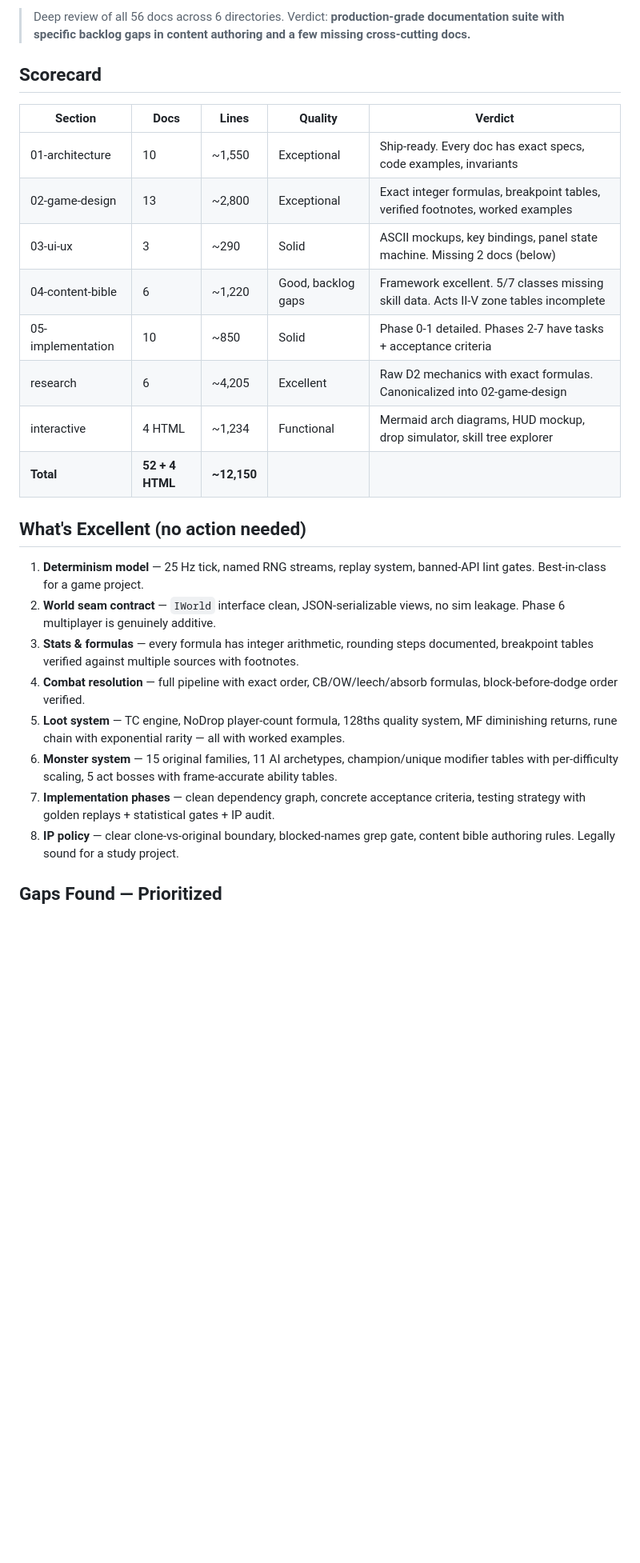
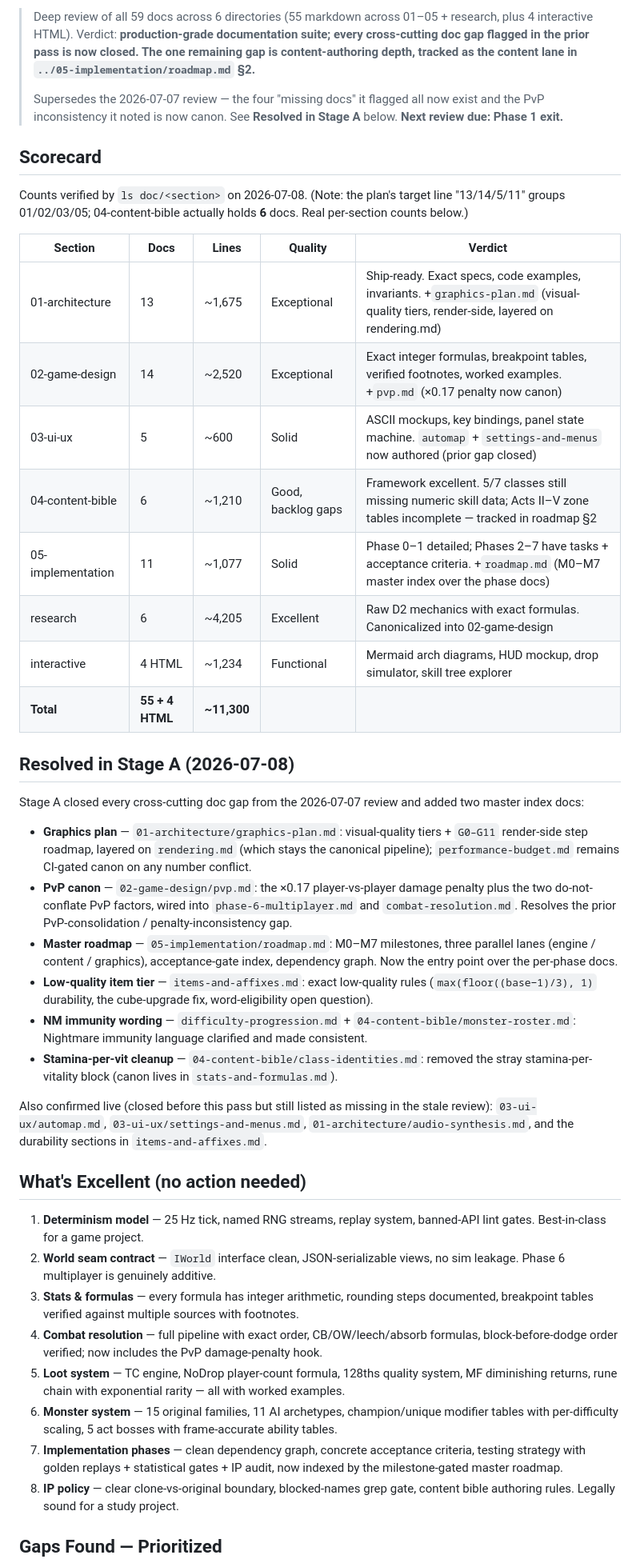
Before and after one commit to chrisfungykk/d2r-clone-web-study, a Markdown page: doc/06-review/gap-analysis.md, the part around one of its changes. Shown at 80% size. Drawn GitHub-style; blank space fills up the shorter version.

```diff
--- a/doc/06-review/gap-analysis.md
+++ b/doc/06-review/gap-analysis.md
@@ -2,19 +2,53 @@
 
-> Deep review of all 56 docs across 6 directories. Verdict: **production-grade documentation
-> suite with specific backlog gaps in content authoring and a few missing cross-cutting docs.**
+> Deep review of all 59 docs across 6 directories (55 markdown across 01–05 + research, plus
+> 4 interactive HTML). Verdict: **production-grade documentation suite; every cross-cutting
+> doc gap flagged in the prior pass is now closed. The one remaining gap is content-authoring
+> depth, tracked as the content lane in `../05-implementation/roadmap.md` §2.**
+>
+> Supersedes the 2026-07-07 review — the four "missing docs" it flagged all now exist and the
+> PvP inconsistency it noted is now canon. See **Resolved in Stage A** below.
+> **Next review due: Phase 1 exit.**
 
 ## Scorecard
 
+Counts verified by `ls doc/<section>` on 2026-07-08. (Note: the plan's target line "13/14/5/11"
+groups 01/02/03/05; 04-content-bible actually holds **6** docs. Real per-section counts below.)
+
 | Section | Docs | Lines | Quality | Verdict |
 |---|---|---|---|---|
-| 01-architecture | 10 | ~1,550 | Exceptional | Ship-ready. Every doc has exact specs, code examples, invariants |
-| 02-game-design | 13 | ~2,800 | Exceptional | Exact integer formulas, breakpoint tables, verified footnotes, worked examples |
-| 03-ui-ux | 3 | ~290 | Solid | ASCII mockups, key bindings, panel state machine. Missing 2 docs (below) |
-| 04-content-bible | 6 | ~1,220 | Good, backlog gaps | Framework excellent. 5/7 classes missing skill data. Acts II-V zone tables incomplete |
-| 05-implementation | 10 | ~850 | Solid | Phase 0-1 detailed. Phases 2-7 have tasks + acceptance criteria |
+| 01-architecture | 13 | ~1,675 | Exceptional | Ship-ready. Exact specs, code examples, invariants. +`graphics-plan.md` (visual-quality tiers, render-side, layered on rendering.md) |
+| 02-game-design | 14 | ~2,520 | Exceptional | Exact integer formulas, breakpoint tables, verified footnotes, worked examples. +`pvp.md` (×0.17 penalty now canon) |
+| 03-ui-ux | 5 | ~600 | Solid | ASCII mockups, key bindings, panel state machine. `automap` + `settings-and-menus` now authored (prior gap closed) |
+| 04-content-bible | 6 | ~1,210 | Good, backlog gaps | Framework excellent. 5/7 classes still missing numeric skill data; Acts II–V zone tables incomplete — tracked in roadmap §2 |
+| 05-implementation | 11 | ~1,077 | Solid | Phase 0–1 detailed; Phases 2–7 have tasks + acceptance criteria. +`roadmap.md` (M0–M7 master index over the phase docs) |
 | research | 6 | ~4,205 | Excellent | Raw D2 mechanics with exact formulas. Canonicalized into 02-game-design |
 | interactive | 4 HTML | ~1,234 | Functional | Mermaid arch diagrams, HUD mockup, drop simulator, skill tree explorer |
-| **Total** | **52 + 4 HTML** | **~12,150** | | |
+| **Total** | **55 + 4 HTML** | **~11,300** | | |
+
+## Resolved in Stage A (2026-07-08)
+
+Stage A closed every cross-cutting doc gap from the 2026-07-07 review and added two master
+index docs:
+
+- **Graphics plan** — `01-architecture/graphics-plan.md`: visual-quality tiers + `G0–G11`
+  render-side step roadmap, layered on `rendering.md` (which stays the canonical pipeline);
+  `performance-budget.md` remains CI-gated canon on any number conflict.
+- **PvP canon** — `02-game-design/pvp.md`: the ×0.17 player-vs-player damage penalty plus the
+  two do-not-conflate PvP factors, wired into `phase-6-multiplayer.md` and
+  `combat-resolution.md`. Resolves the prior PvP-consolidation / penalty-inconsistency gap.
+- **Master roadmap** — `05-implementation/roadmap.md`: M0–M7 milestones, three parallel lanes
+  (engine / content / graphics), acceptance-gate index, dependency graph. Now the entry point
+  over the per-phase docs.
+- **Low-quality item tier** — `items-and-affixes.md`: exact low-quality rules
+  (`max(floor((base−1)/3), 1)` durability, the cube-upgrade fix, word-eligibility open question).
+- **NM immunity wording** — `difficulty-progression.md` + `04-content-bible/monster-roster.md`:
+  Nightmare immunity language clarified and made consistent.
+- **Stamina-per-vit cleanup** — `04-content-bible/class-identities.md`: removed the stray
+  stamina-per-vitality block (canon lives in `stats-and-formulas.md`).
+
+Also confirmed live (closed before this pass but still listed as missing in the stale review):
+`03-ui-ux/automap.md`, `03-ui-ux/settings-and-menus.md`, `01-architecture/audio-synthesis.md`,
+and the durability sections in `items-and-affixes.md`.
 
 ## What's Excellent (no action needed)
 
@@ -25,13 +59,14 @@
 3. **Stats & formulas** — every formula has integer arithmetic, rounding steps documented,
    breakpoint tables verified against multiple sources with footnotes.
 4. **Combat resolution** — full pipeline with exact order, CB/OW/leech/absorb formulas,
-   block-before-dodge order verified.
+   block-before-dodge order verified; now includes the PvP damage-penalty hook.
 5. **Loot system** — TC engine, NoDrop player-count formula, 128ths quality system, MF
    diminishing returns, rune chain with exponential rarity — all with worked examples.
 6. **Monster system** — 15 original families, 11 AI archetypes, champion/unique modifier
    tables with per-difficulty scaling, 5 act bosses with frame-accurate ability tables.
 7. **Implementation phases** — clean dependency graph, concrete acceptance criteria,
-   testing strategy with golden replays + statistical gates + IP audit.
+   testing strategy with golden replays + statistical gates + IP audit, now indexed by the
+   milestone-gated master roadmap.
 8. **IP policy** — clear clone-vs-original boundary, blocked-names grep gate, content bible
    authoring rules. Legally sound for a study project.
 
```
Also changed, not shown: other parts of doc/06-review/gap-analysis.md (+42 -29 lines), doc/05-implementation/roadmap.md (added, +187 -0 lines), doc/README.md (+6 -3 lines).
